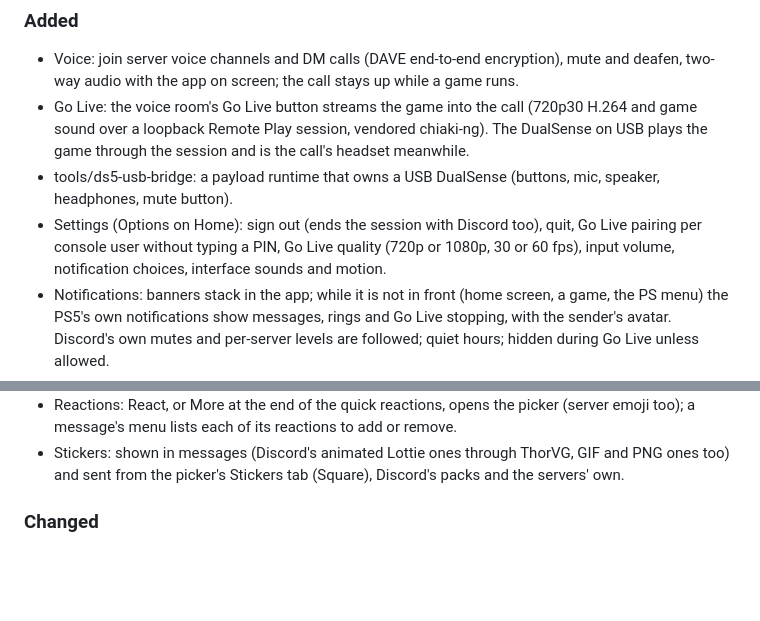
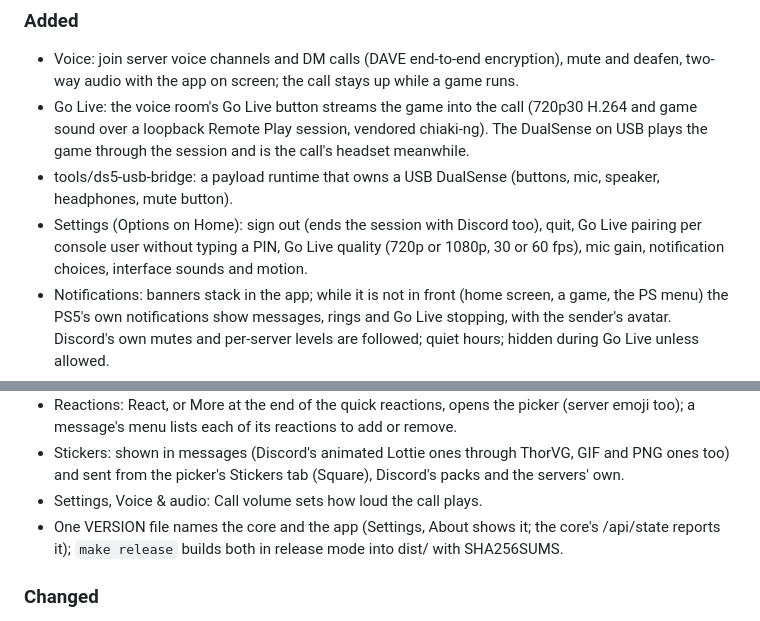
Before and after one commit to abhi245y/ps5-discord, a Markdown page: CHANGELOG.md, 2 parts joined by grey strips. Drawn GitHub-style; blank space fills up the shorter version.

Commit message:
docs: changelog for the version file, release build and Call volume

```diff
--- a/CHANGELOG.md
+++ b/CHANGELOG.md
@@ -16,7 +16,7 @@ All notable changes to this project are documented here. The format follows
   headphones, mute button).
 - Settings (Options on Home): sign out (ends the session with Discord too), quit, Go Live
   pairing per console user without typing a PIN, Go Live quality (720p or 1080p, 30 or 60
-  fps), input volume, notification choices, interface sounds and motion.
+  fps), mic gain, notification choices, interface sounds and motion.
 - Notifications: banners stack in the app; while it is not in front (home screen, a game,
   the PS menu) the PS5's own notifications show messages, rings and Go Live stopping, with
   the sender's avatar. Discord's own mutes and per-server levels are followed; quiet hours;
@@ -35,6 +35,10 @@ All notable changes to this project are documented here. The format follows
 - Stickers: shown in messages (Discord's animated Lottie ones through ThorVG, GIF and PNG
   ones too) and sent from the picker's Stickers tab (Square), Discord's packs and the
   servers' own.
+- Settings, Voice & audio: Call volume sets how loud the call plays.
+- One VERSION file names the core and the app (Settings, About shows it; the core's
+  /api/state reports it); `make release` builds both in release mode into dist/ with
+  SHA256SUMS.
 
 ### Changed
 - Chat: what you write waits in the message bar; the keyboard's R2 is Done, R2 in the chat
```
